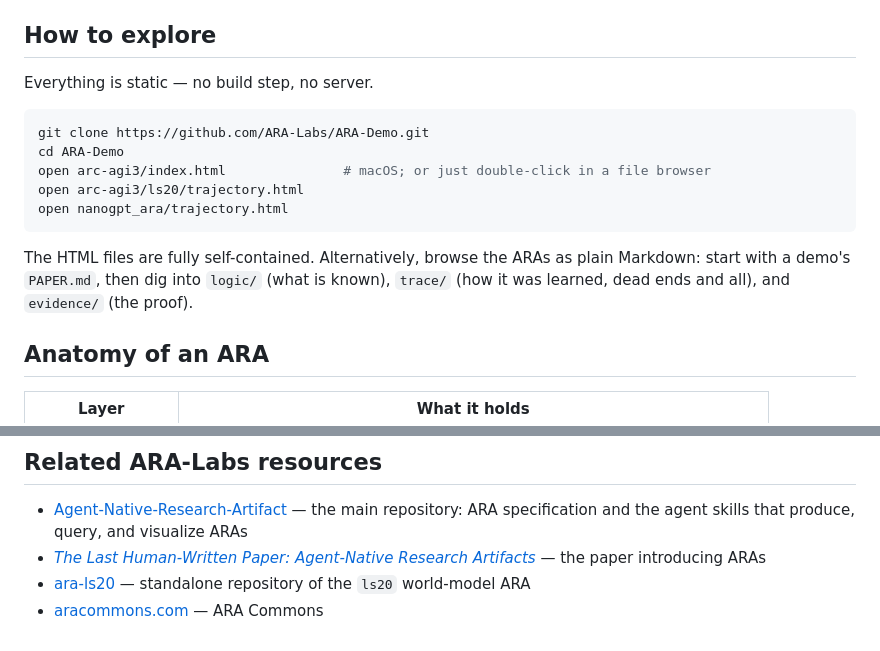
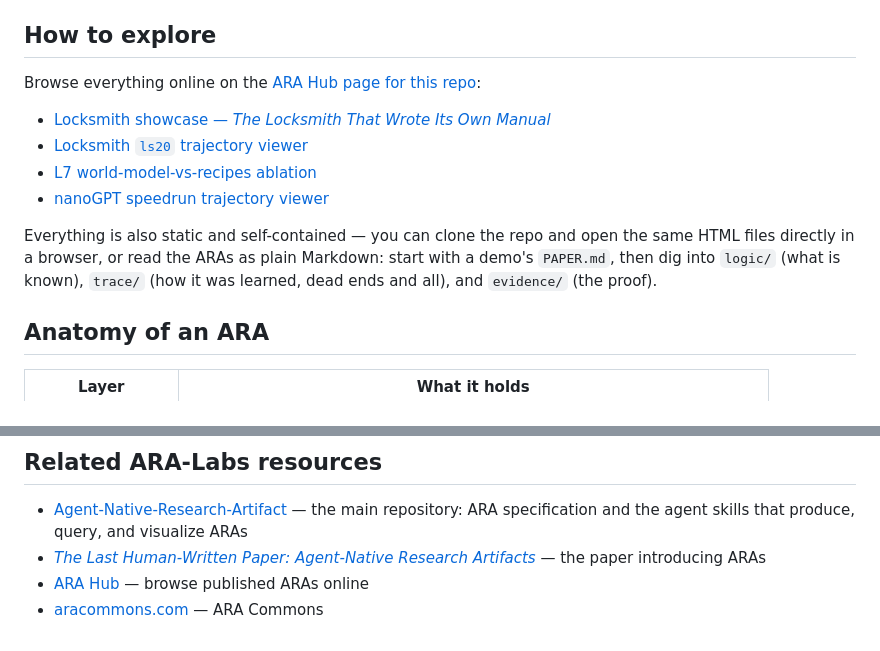
Before and after one commit to ARA-Labs/ARA-Demo, a Markdown page: README.md, 2 parts joined by grey strips. Drawn GitHub-style.

Commit message:
README: link ARA Hub for online browsing
How-to-explore now points at the ARA Hub page and its live /raw viewers;
related resources gain the ARA Hub link and drop the standalone ara-ls20 repo.

Co-Authored-By: Claude Fable 5 <noreply@anthropic.com>

````diff
--- a/README.md
+++ b/README.md
@@ -46,19 +46,17 @@ hard-isolated novelty-constrained wave.
 
 ## How to explore
 
-Everything is static — no build step, no server.
+Browse everything online on the [ARA Hub page for this repo](https://www.agenticresearch.sh/ara/ARA-Labs/ARA-Demo):
 
-```bash
-git clone https://github.com/ARA-Labs/ARA-Demo.git
-cd ARA-Demo
-open arc-agi3/index.html               # macOS; or just double-click in a file browser
-open arc-agi3/ls20/trajectory.html
-open nanogpt_ara/trajectory.html
-```
+- [Locksmith showcase — *The Locksmith That Wrote Its Own Manual*](https://www.agenticresearch.sh/raw/ARA-Labs/ARA-Demo/arc-agi3/index.html)
+- [Locksmith `ls20` trajectory viewer](https://www.agenticresearch.sh/raw/ARA-Labs/ARA-Demo/arc-agi3/ls20/trajectory.html)
+- [L7 world-model-vs-recipes ablation](https://www.agenticresearch.sh/raw/ARA-Labs/ARA-Demo/arc-agi3/l7_showcase.html)
+- [nanoGPT speedrun trajectory viewer](https://www.agenticresearch.sh/raw/ARA-Labs/ARA-Demo/nanogpt_ara/trajectory.html)
 
-The HTML files are fully self-contained. Alternatively, browse the ARAs as plain Markdown:
-start with a demo's `PAPER.md`, then dig into `logic/` (what is known), `trace/` (how it was
-learned, dead ends and all), and `evidence/` (the proof).
+Everything is also static and self-contained — you can clone the repo and open the same HTML
+files directly in a browser, or read the ARAs as plain Markdown: start with a demo's
+`PAPER.md`, then dig into `logic/` (what is known), `trace/` (how it was learned, dead ends
+and all), and `evidence/` (the proof).
 
 ## Anatomy of an ARA
 
@@ -77,6 +75,5 @@ learned, dead ends and all), and `evidence/` (the proof).
   visualize ARAs
 - [*The Last Human-Written Paper: Agent-Native Research Artifacts*](https://arxiv.org/abs/2604.24658)
   — the paper introducing ARAs
-- [ara-ls20](https://github.com/ARA-Labs/ara-ls20) — standalone repository of the `ls20`
-  world-model ARA
+- [ARA Hub](https://www.agenticresearch.sh/) — browse published ARAs online
 - [aracommons.com](https://aracommons.com) — ARA Commons
````
